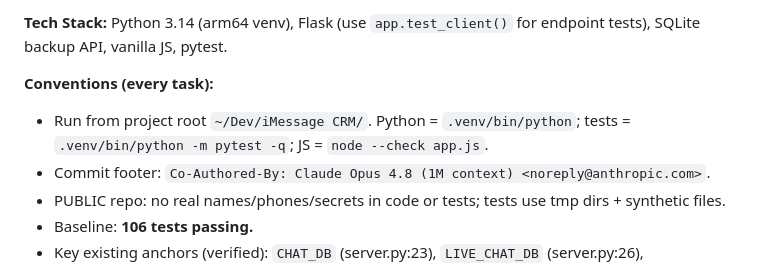
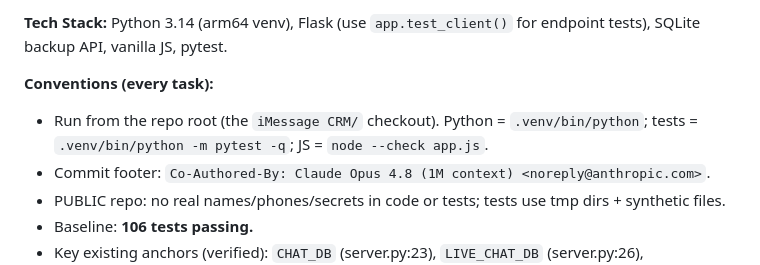
Before and after one commit to mobilerajs/iMessage-PRM, a Markdown page: docs/plans/2026-06-27-onboarding-plan.md, the part around the change. Rendered like a GitHub page.

Commit message:
docs: scrub local home-dir path from plan docs (use generic repo-root)
Public-repo privacy pass before push: replace /Users/<name>/... with a generic
"repo root" reference in the plan docs.

```diff
--- a/docs/plans/2026-06-27-onboarding-plan.md
+++ b/docs/plans/2026-06-27-onboarding-plan.md
@@ -9,7 +9,7 @@
 **Tech Stack:** Python 3.14 (arm64 venv), Flask (use `app.test_client()` for endpoint tests), SQLite backup API, vanilla JS, pytest.
 
 **Conventions (every task):**
-- Run from project root `~/Dev/iMessage CRM/`. Python = `.venv/bin/python`; tests = `.venv/bin/python -m pytest -q`; JS = `node --check app.js`.
+- Run from the repo root (the `iMessage CRM/` checkout). Python = `.venv/bin/python`; tests = `.venv/bin/python -m pytest -q`; JS = `node --check app.js`.
 - Commit footer: `Co-Authored-By: Claude Opus 4.8 (1M context) <noreply@anthropic.com>`.
 - PUBLIC repo: no real names/phones/secrets in code or tests; tests use tmp dirs + synthetic files.
 - Baseline: **106 tests passing.**
```
Also changed, not shown: docs/plans/2026-06-27-audit-fixes.md (+1 -1 lines).
